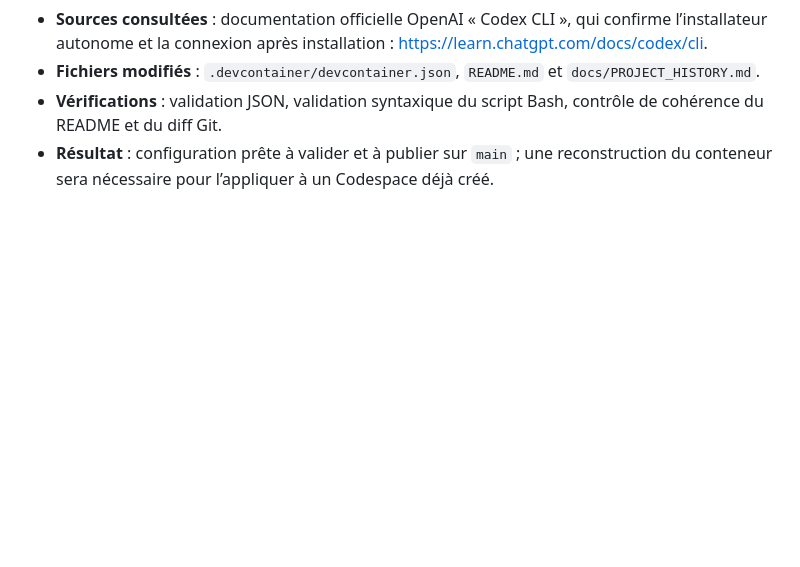
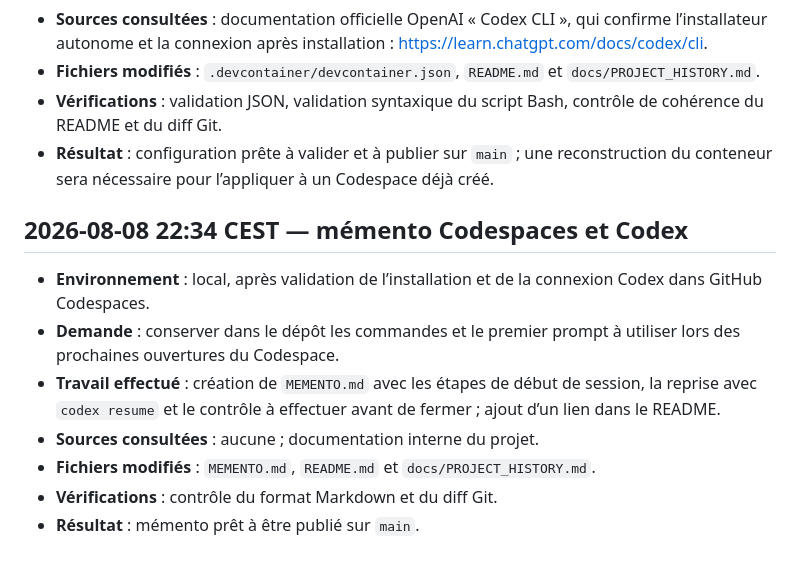
Before and after one commit to petikvx/decrypter-2027, a Markdown page: docs/PROJECT_HISTORY.md, the part around the change. GitHub-like rendering; blank space fills up the shorter version.

Commit message:
Ajouter un mémento Codespaces et Codex

```diff
--- a/docs/PROJECT_HISTORY.md
+++ b/docs/PROJECT_HISTORY.md
@@ -130,3 +130,18 @@ changé et pourquoi.
 - **Résultat** : configuration prête à valider et à publier sur `main` ; une
   reconstruction du conteneur sera nécessaire pour l’appliquer à un Codespace
   déjà créé.
+
+## 2026-08-08 22:34 CEST — mémento Codespaces et Codex
+
+- **Environnement** : local, après validation de l’installation et de la
+  connexion Codex dans GitHub Codespaces.
+- **Demande** : conserver dans le dépôt les commandes et le premier prompt à
+  utiliser lors des prochaines ouvertures du Codespace.
+- **Travail effectué** : création de `MEMENTO.md` avec les étapes de début de
+  session, la reprise avec `codex resume` et le contrôle à effectuer avant de
+  fermer ; ajout d’un lien dans le README.
+- **Sources consultées** : aucune ; documentation interne du projet.
+- **Fichiers modifiés** : `MEMENTO.md`, `README.md` et
+  `docs/PROJECT_HISTORY.md`.
+- **Vérifications** : contrôle du format Markdown et du diff Git.
+- **Résultat** : mémento prêt à être publié sur `main`.
```
Also changed, not shown: MEMENTO.md (added, +42 -0 lines), README.md (+1 -0 lines).
